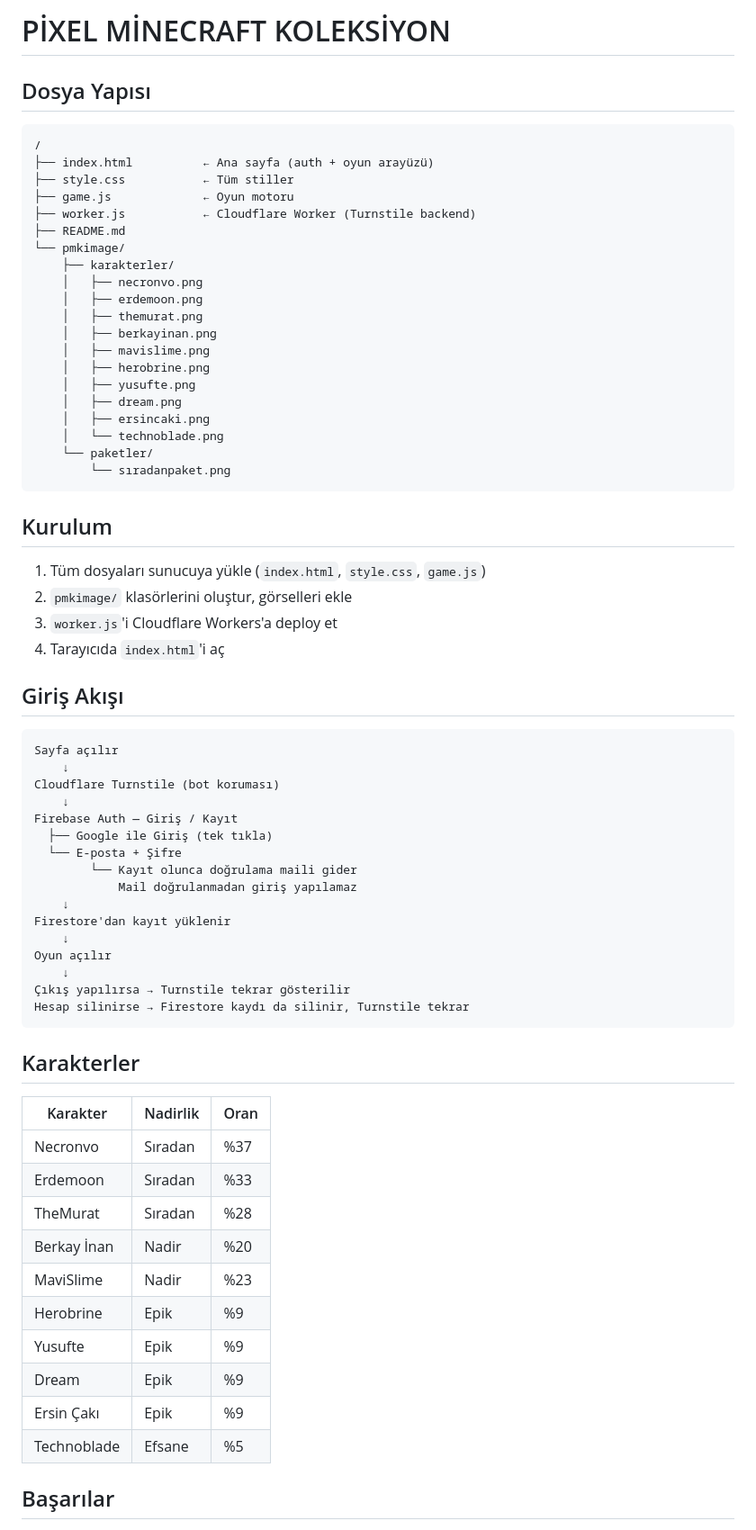
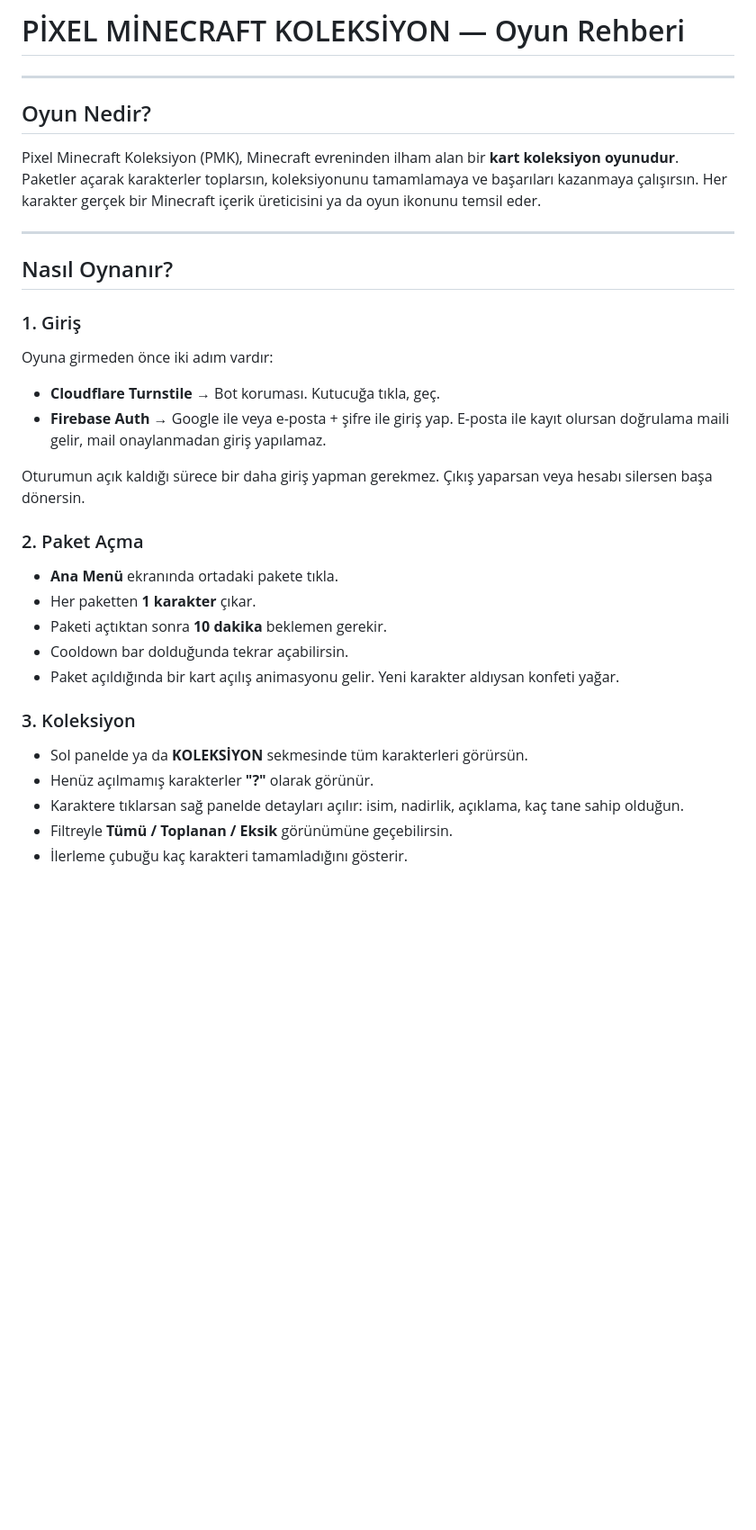
Before and after one commit to nvoteam/pmk, a Markdown page: README.md, the part around one of its changes. Shown at 90% size. Rendered like a GitHub page; blank space fills up the shorter version.

Commit message:
Revise README for Pixel Minecraft Collection game
Updated the README.md to include game details and structure.

````diff
--- a/README.md
+++ b/README.md
@@ -1,72 +1,33 @@
-# PİXEL MİNECRAFT KOLEKSİYON
+# PİXEL MİNECRAFT KOLEKSİYON — Oyun Rehberi
 
-## Dosya Yapısı
+---
 
-```
-/
-├── index.html          ← Ana sayfa (auth + oyun arayüzü)
-├── style.css           ← Tüm stiller
-├── game.js             ← Oyun motoru
-├── worker.js           ← Cloudflare Worker (Turnstile backend)
-├── README.md
-└── pmkimage/
-    ├── karakterler/
-    │   ├── necronvo.png
-    │   ├── erdemoon.png
-    │   ├── themurat.png
-    │   ├── berkayinan.png
-    │   ├── mavislime.png
-    │   ├── herobrine.png
-    │   ├── yusufte.png
-    │   ├── dream.png
-    │   ├── ersincaki.png
-    │   └── technoblade.png
-    └── paketler/
-        └── sıradanpaket.png
-```
+## Oyun Nedir?
 
-## Kurulum
+Pixel Minecraft Koleksiyon (PMK), Minecraft evreninden ilham alan bir **kart koleksiyon oyunudur**. Paketler açarak karakterler toplarsın, koleksiyonunu tamamlamaya ve başarıları kazanmaya çalışırsın. Her karakter gerçek bir Minecraft içerik üreticisini ya da oyun ikonunu temsil eder.
 
-1. Tüm dosyaları sunucuya yükle (`index.html`, `style.css`, `game.js`)
-2. `pmkimage/` klasörlerini oluştur, görselleri ekle
-3. `worker.js`'i Cloudflare Workers'a deploy et
-4. Tarayıcıda `index.html`'i aç
+---
 
-## Giriş Akışı
+## Nasıl Oynanır?
 
-```
-Sayfa açılır
-    ↓
-Cloudflare Turnstile (bot koruması)
-    ↓
-Firebase Auth — Giriş / Kayıt
-  ├── Google ile Giriş (tek tıkla)
-  └── E-posta + Şifre
-        └── Kayıt olunca doğrulama maili gider
-            Mail doğrulanmadan giriş yapılamaz
-    ↓
-Firestore'dan kayıt yüklenir
-    ↓
-Oyun açılır
-    ↓
-Çıkış yapılırsa → Turnstile tekrar gösterilir
-Hesap silinirse → Firestore kaydı da silinir, Turnstile tekrar
-```
+### 1. Giriş
+Oyuna girmeden önce iki adım vardır:
+- **Cloudflare Turnstile** → Bot koruması. Kutucuğa tıkla, geç.
+- **Firebase Auth** → Google ile veya e-posta + şifre ile giriş yap. E-posta ile kayıt olursan doğrulama maili gelir, mail onaylanmadan giriş yapılamaz.
 
-## Karakterler
+Oturumun açık kaldığı sürece bir daha giriş yapman gerekmez. Çıkış yaparsan veya hesabı silersen başa dönersin.
 
-| Karakter     | Nadirlik | Oran  |
-|--------------|----------|-------|
-| Necronvo     | Sıradan  | %37   |
-| Erdemoon     | Sıradan  | %33   |
-| TheMurat     | Sıradan  | %28   |
-| Berkay İnan  | Nadir    | %20   |
-| MaviSlime    | Nadir    | %23   |
-| Herobrine    | Epik     | %9    |
-| Yusufte      | Epik     | %9    |
-| Dream        | Epik     | %9    |
-| Ersin Çakı   | Epik     | %9    |
-| Technoblade  | Efsane   | %5    |
+### 2. Paket Açma
+- **Ana Menü** ekranında ortadaki pakete tıkla.
+- Her paketten **1 karakter** çıkar.
+- Paketi açtıktan sonra **10 dakika** beklemen gerekir.
+- Cooldown bar dolduğunda tekrar açabilirsin.
+- Paket açıldığında bir kart açılış animasyonu gelir. Yeni karakter aldıysan konfeti yağar.
 
-## Başarılar
+### 3. Koleksiyon
+- Sol panelde ya da **KOLEKSİYON** sekmesinde tüm karakterleri görürsün.
+- Henüz açılmamış karakterler **"?"** olarak görünür.
+- Karaktere tıklarsan sağ panelde detayları açılır: isim, nadirlik, açıklama, kaç tane sahip olduğun.
+- Filtreyle **Tümü / Toplanan / Eksik** görünümüne geçebilirsin.
+- İlerleme çubuğu kaç karakteri tamamladığını gösterir.
 
````
Also changed, not shown: other parts of README.md (+117 -35 lines).
